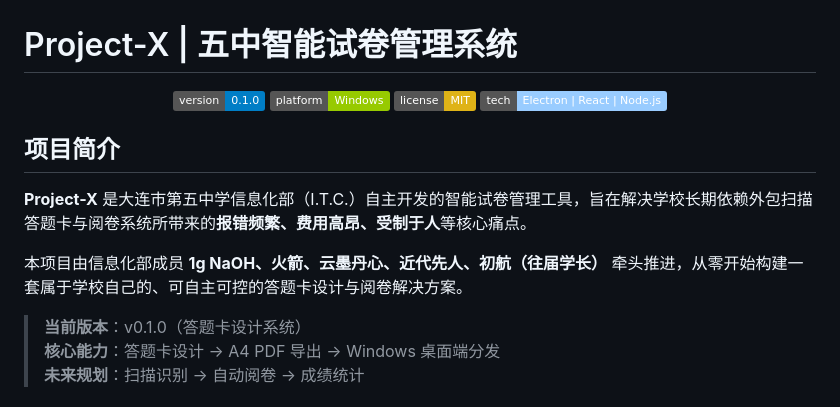
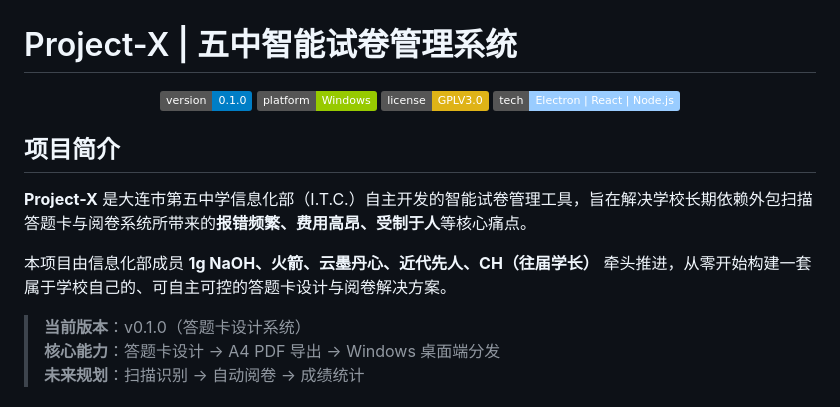
Before and after one commit to Dalian-No-5-Middle-School-I-T-C/Project-X, a Markdown page: README.md, the part around the change. Drawn GitHub-style; badges without logos.

```diff
--- a/README.md
+++ b/README.md
@@ -3,7 +3,7 @@
 <p align="center">
   <img src="https://img.shields.io/badge/version-0.1.0-blue.svg" alt="Version">
   <img src="https://img.shields.io/badge/platform-Windows-green.svg" alt="Platform">
-  <img src="https://img.shields.io/badge/license-MIT-yellow.svg" alt="License">
+  <img src="https://img.shields.io/badge/license-GPLV3.0-yellow.svg" alt="License">
   <img src="https://img.shields.io/badge/tech-Electron%20%7C%20React%20%7C%20Node.js-9cf.svg" alt="Tech Stack">
 </p>
 
@@ -11,7 +11,7 @@
 
 **Project-X** 是大连市第五中学信息化部（I.T.C.）自主开发的智能试卷管理工具，旨在解决学校长期依赖外包扫描答题卡与阅卷系统所带来的**报错频繁、费用高昂、受制于人**等核心痛点。
 
-本项目由信息化部成员 **1g NaOH、火箭、云墨丹心、近代先人、初航（往届学长）** 牵头推进，从零开始构建一套属于学校自己的、可自主可控的答题卡设计与阅卷解决方案。
+本项目由信息化部成员 **1g NaOH、火箭、云墨丹心、近代先人、CH（往届学长）** 牵头推进，从零开始构建一套属于学校自己的、可自主可控的答题卡设计与阅卷解决方案。
 
 > **当前版本**：v0.1.0（答题卡设计系统）
 > **核心能力**：答题卡设计 → A4 PDF 导出 → Windows 桌面端分发
```
